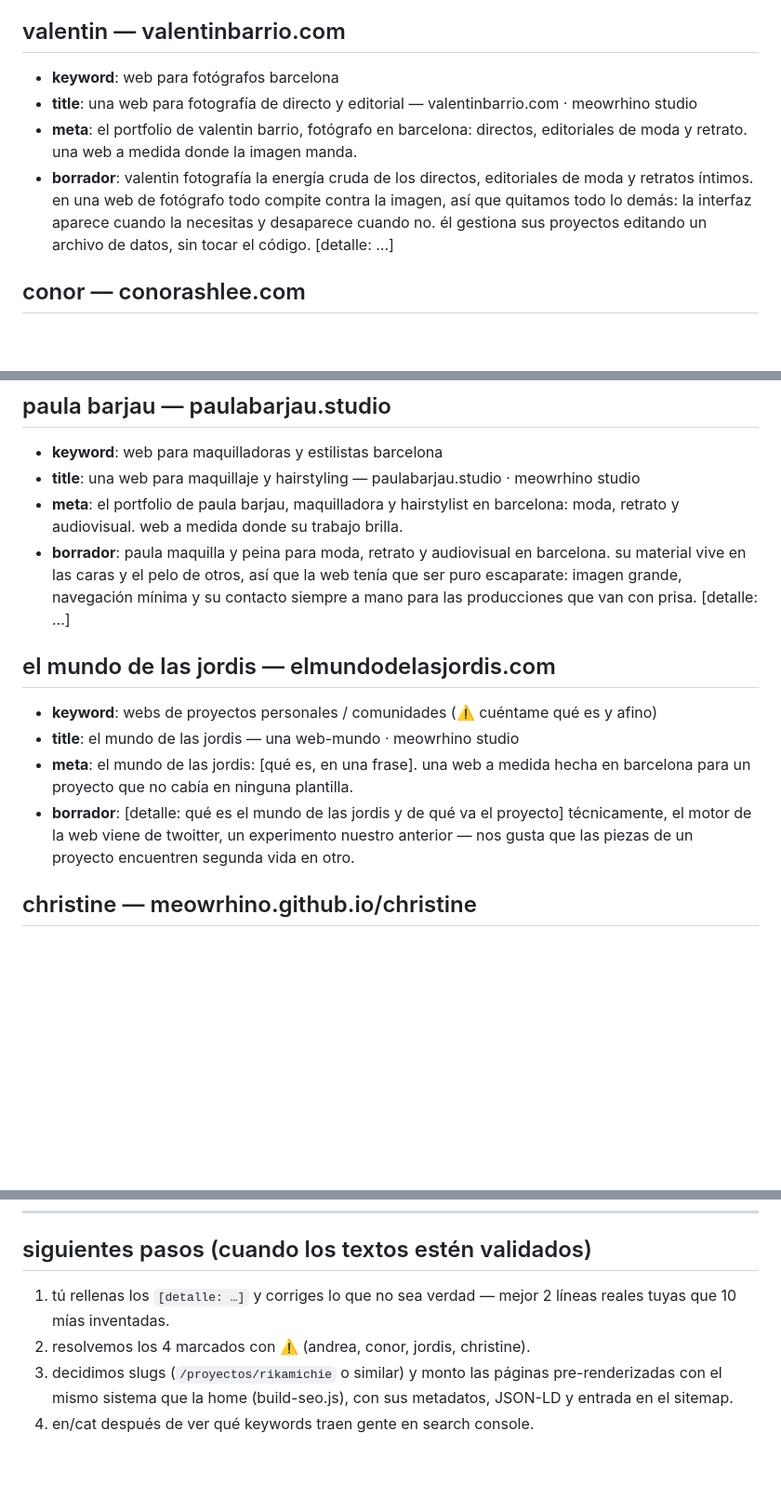
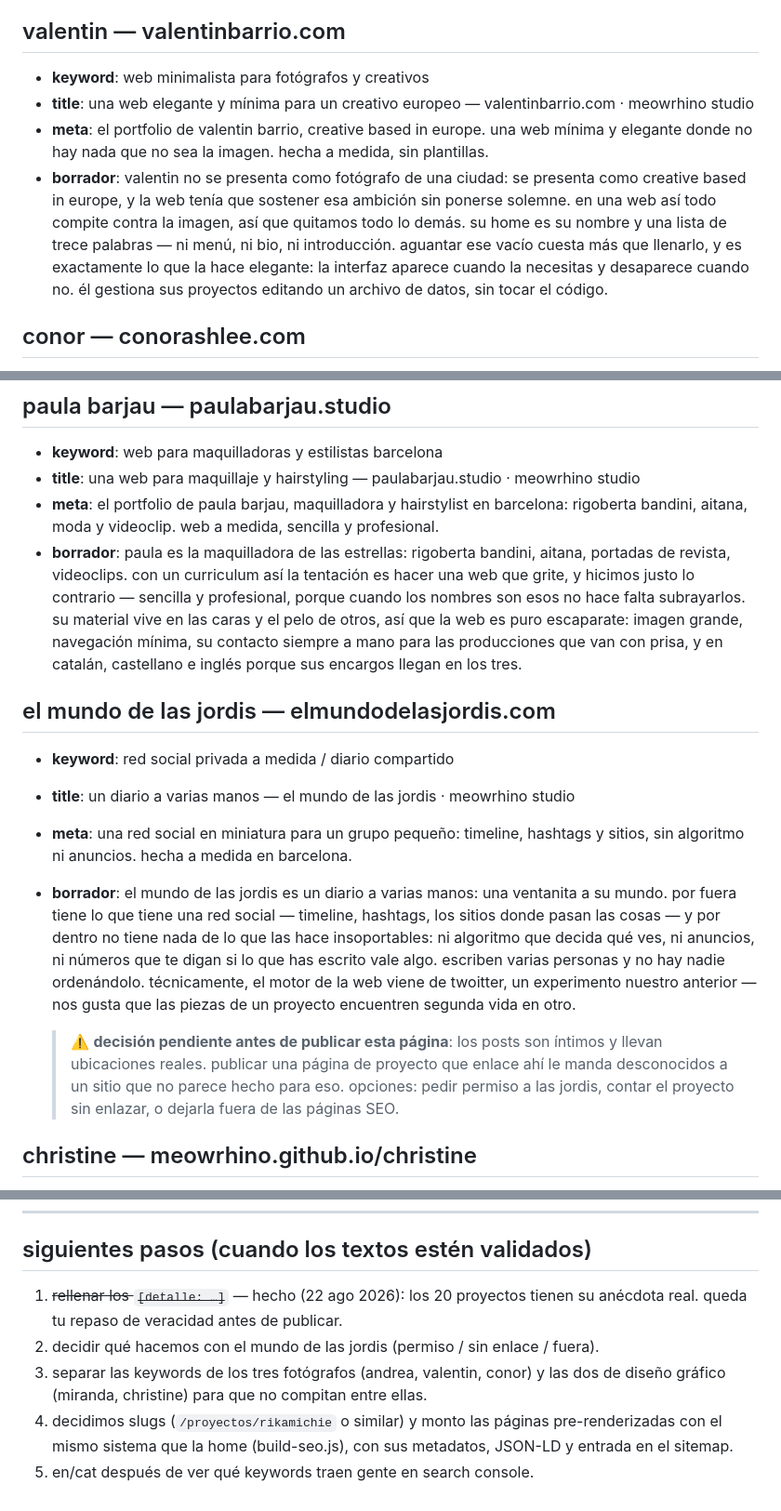
Before and after one commit to meowrhino/becasDigMeow, a Markdown page: textos-proyectos.borrador.md, 3 parts joined by grey strips. Shown at 93% size. GitHub-like rendering; blank space fills up the shorter version.

Commit message:
docs(seo): los 20 proyectos ya tienen su anécdota real
cierra los cuatro últimos con el ángulo que eligió manu: andrea (galería de
menú nebuloso, nunca la misma página), valentin (creativo europeo, mínimo y
elegante), paula (la maquilladora de las estrellas, sencilla y profesional) y
las jordis (un diario a varias manos).

de valentin se retira la descripción que no pudo confirmar —«directos,
editoriales de moda y retrato»— y el texto pasa a apoyarse en cómo se presenta
él mismo: creative based in europe.

la ficha de las jordis lleva un aviso: sus posts son íntimos y llevan
ubicaciones reales, así que enlazarla desde una página SEO es una decisión a
tomar con ellas antes de publicar.

Co-Authored-By: Claude Opus 5 <noreply@anthropic.com>

```diff
--- a/textos-proyectos.borrador.md
+++ b/textos-proyectos.borrador.md
@@ -134,15 +139,17 @@
   un formulario directo. cuando dibuja flash nuevo, lo sube él mismo.
 
 ## valentin — valentinbarrio.com
-- **keyword**: web para fotógrafos barcelona
-- **title**: una web para fotografía de directo y editorial — valentinbarrio.com · meowrhino studio
-- **meta**: el portfolio de valentin barrio, fotógrafo en barcelona: directos, editoriales de moda y retrato. una web a medida donde la imagen manda.
+- **keyword**: web minimalista para fotógrafos y creativos
+- **title**: una web elegante y mínima para un creativo europeo — valentinbarrio.com · meowrhino studio
+- **meta**: el portfolio de valentin barrio, creative based in europe. una web mínima y elegante donde no hay nada que no sea la imagen. hecha a medida, sin plantillas.
 - **borrador**:
-  valentin fotografía la energía cruda de los directos, editoriales de moda y retratos
-  íntimos. en una web de fotógrafo todo compite contra la imagen, así que quitamos
-  todo lo demás: la interfaz aparece cuando la necesitas y desaparece cuando no.
-  él gestiona sus proyectos editando un archivo de datos, sin tocar el código.
-  [detalle: …]
+  valentin no se presenta como fotógrafo de una ciudad: se presenta como creative
+  based in europe, y la web tenía que sostener esa ambición sin ponerse solemne.
+  en una web así todo compite contra la imagen, así que quitamos todo lo demás. su
+  home es su nombre y una lista de trece palabras — ni menú, ni bio, ni introducción.
+  aguantar ese vacío cuesta más que llenarlo, y es exactamente lo que la hace
+  elegante: la interfaz aparece cuando la necesitas y desaparece cuando no. él
+  gestiona sus proyectos editando un archivo de datos, sin tocar el código.
 
 ## conor — conorashlee.com
 - **keyword**: web para fotógrafos con archivo privado (zona protegida por contraseña)
@@ -208,21 +215,33 @@
 ## paula barjau — paulabarjau.studio
 - **keyword**: web para maquilladoras y estilistas barcelona
 - **title**: una web para maquillaje y hairstyling — paulabarjau.studio · meowrhino studio
-- **meta**: el portfolio de paula barjau, maquilladora y hairstylist en barcelona: moda, retrato y audiovisual. web a medida donde su trabajo brilla.
+- **meta**: el portfolio de paula barjau, maquilladora y hairstylist en barcelona: rigoberta bandini, aitana, moda y videoclip. web a medida, sencilla y profesional.
 - **borrador**:
-  paula maquilla y peina para moda, retrato y audiovisual en barcelona. su material
-  vive en las caras y el pelo de otros, así que la web tenía que ser puro escaparate:
-  imagen grande, navegación mínima y su contacto siempre a mano para las producciones
-  que van con prisa. [detalle: …]
+  paula es la maquilladora de las estrellas: rigoberta bandini, aitana, portadas de
+  revista, videoclips. con un curriculum así la tentación es hacer una web que grite,
+  y hicimos justo lo contrario — sencilla y profesional, porque cuando los nombres son
+  esos no hace falta subrayarlos. su material vive en las caras y el pelo de otros,
+  así que la web es puro escaparate: imagen grande, navegación mínima, su contacto
+  siempre a mano para las producciones que van con prisa, y en catalán, castellano e
+  inglés porque sus encargos llegan en los tres.
 
 ## el mundo de las jordis — elmundodelasjordis.com
-- **keyword**: webs de proyectos personales / comunidades (⚠️ cuéntame qué es y afino)
-- **title**: el mundo de las jordis — una web-mundo · meowrhino studio
-- **meta**: el mundo de las jordis: [qué es, en una frase]. una web a medida hecha en barcelona para un proyecto que no cabía en ninguna plantilla.
+- **keyword**: red social privada a medida / diario compartido
+- **title**: un diario a varias manos — el mundo de las jordis · meowrhino studio
+- **meta**: una red social en miniatura para un grupo pequeño: timeline, hashtags y sitios, sin algoritmo ni anuncios. hecha a medida en barcelona.
 - **borrador**:
-  [detalle: qué es el mundo de las jordis y de qué va el proyecto] técnicamente,
+  el mundo de las jordis es un diario a varias manos: una ventanita a su mundo. por
+  fuera tiene lo que tiene una red social — timeline, hashtags, los sitios donde pasan
+  las cosas — y por dentro no tiene nada de lo que las hace insoportables: ni
+  algoritmo que decida qué ves, ni anuncios, ni números que te digan si lo que has
+  escrito vale algo. escriben varias personas y no hay nadie ordenándolo. técnicamente,
   el motor de la web viene de twoitter, un experimento nuestro anterior — nos gusta
   que las piezas de un proyecto encuentren segunda vida en otro.
+
+  > ⚠️ **decisión pendiente antes de publicar esta página**: los posts son íntimos y
+  > llevan ubicaciones reales. publicar una página de proyecto que enlace ahí le manda
+  > desconocidos a un sitio que no parece hecho para eso. opciones: pedir permiso a las
+  > jordis, contar el proyecto sin enlazar, o dejarla fuera de las páginas SEO.
 
 ## christine — meowrhino.github.io/christine
 - **keyword**: web portfolio para diseñadores gráficos (⚠️ ojo: miranda ya ataca «web para diseñadoras gráficas barcelona» — hay que separarlas)
@@ -251,10 +270,12 @@
 ---
 
 ## siguientes pasos (cuando los textos estén validados)
-1. tú rellenas los `[detalle: …]` y corriges lo que no sea verdad — mejor 2 líneas
-   reales tuyas que 10 mías inventadas.
-2. resolvemos los 4 marcados con ⚠️ (andrea, conor, jordis, christine).
-3. decidimos slugs (`/proyectos/rikamichie` o similar) y monto las páginas
+1. ~~rellenar los `[detalle: …]`~~ — hecho (22 ago 2026): los 20 proyectos tienen su
+   anécdota real. queda tu repaso de veracidad antes de publicar.
+2. decidir qué hacemos con el mundo de las jordis (permiso / sin enlace / fuera).
+3. separar las keywords de los tres fotógrafos (andrea, valentin, conor) y las dos
+   de diseño gráfico (miranda, christine) para que no compitan entre ellas.
+4. decidimos slugs (`/proyectos/rikamichie` o similar) y monto las páginas
    pre-renderizadas con el mismo sistema que la home (build-seo.js), con sus
    metadatos, JSON-LD y entrada en el sitemap.
-4. en/cat después de ver qué keywords traen gente en search console.
+5. en/cat después de ver qué keywords traen gente en search console.
```
Also changed, not shown: other parts of textos-proyectos.borrador.md (+10 -5 lines).
